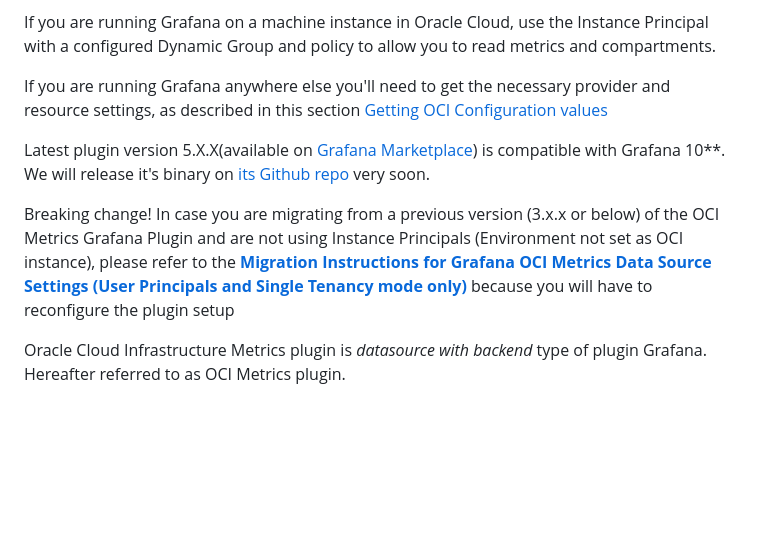
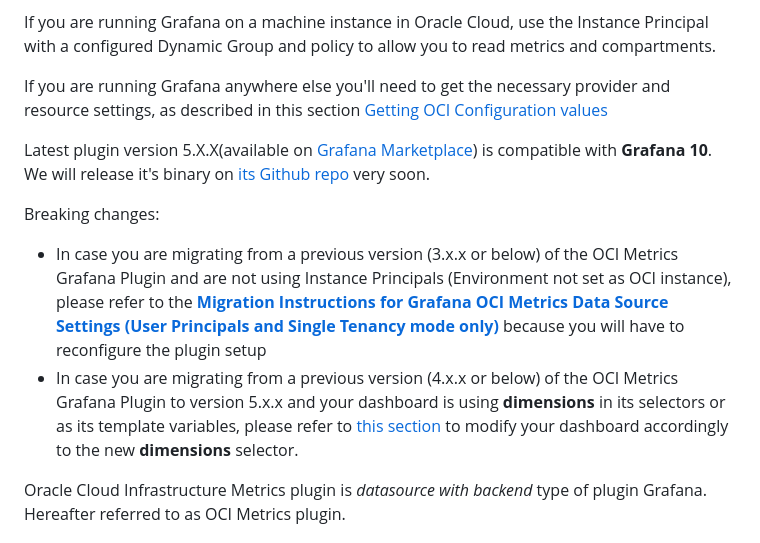
Before and after one commit to oracle/oci-grafana-metrics, a Markdown page: README.md, the part around the change. Drawn GitHub-style; blank space fills up the shorter version.

Commit message:
README v2

```diff
--- a/README.md
+++ b/README.md
@@ -11,9 +11,11 @@ If you are running Grafana on a machine instance in Oracle Cloud, use the Instan
 If you are running Grafana anywhere else you'll need to get the necessary provider and resource settings, as described in this section [Getting OCI Configuration values](https://github.com/oracle/oci-grafana-plugin/blob/master/docs/linux.md#getting-oci-configuration-values)
 
 
-Latest plugin version 5.X.X(available on [Grafana Marketplace](https://grafana.com/grafana/plugins/oci-metrics-datasource/)) is compatible with Grafana 10**. We will release it's binary on [its Github repo](https://github.com/oracle/oci-grafana-plugin) very soon.
+Latest plugin version 5.X.X(available on [Grafana Marketplace](https://grafana.com/grafana/plugins/oci-metrics-datasource/)) is compatible with **Grafana 10**. We will release it's binary on [its Github repo](https://github.com/oracle/oci-grafana-plugin) very soon.
 
-Breaking change! In case you are migrating from a previous version (3.x.x or below) of the OCI Metrics Grafana Plugin and are not using Instance Principals (Environment not set as OCI instance), please refer to the [**Migration Instructions for Grafana OCI Metrics Data Source Settings (User Principals and Single Tenancy mode only)**](https://github.com/oracle/oci-grafana-metrics/blob/master/docs/migration.md) because you will have to reconfigure the plugin setup
+Breaking changes:
+- In case you are migrating from a previous version (3.x.x or below) of the OCI Metrics Grafana Plugin and are not using Instance Principals (Environment not set as OCI instance), please refer to the [**Migration Instructions for Grafana OCI Metrics Data Source Settings (User Principals and Single Tenancy mode only)**](https://github.com/oracle/oci-grafana-metrics/blob/master/docs/migration.md) because you will have to reconfigure the plugin setup
+- In case you are migrating from a previous version (4.x.x or below) of the OCI Metrics Grafana Plugin to version 5.x.x and your dashboard is using **dimensions** in its selectors or as its template variables, please refer to [this section](https://github.com/oracle/oci-grafana-plugin/blob/master/docs/using.md#migrate-to-version-5.x) to modify your dashboard accordingly to the new **dimensions** selector.
 
 Oracle Cloud Infrastructure Metrics plugin is *datasource with backend* type of plugin Grafana. Hereafter referred to as OCI Metrics plugin.
 
```
